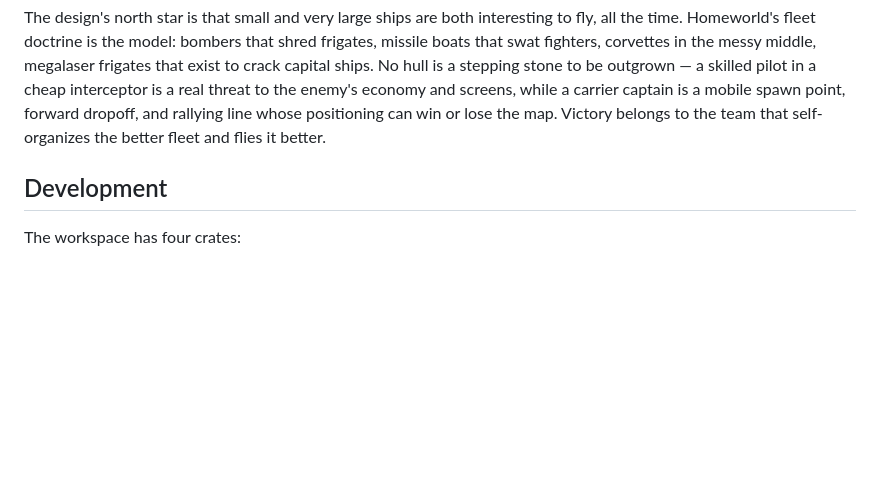
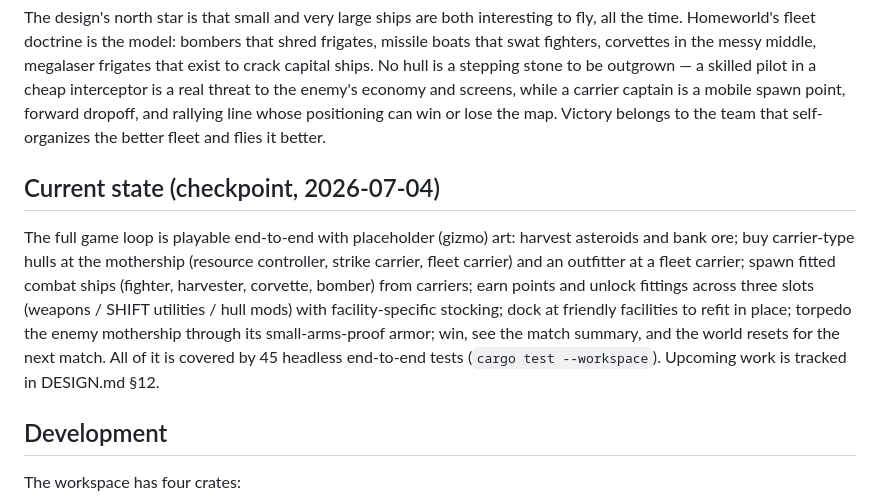
Before and after one commit to milkshakeiii/homage, a Markdown page: README.md, the part around the change. Rendered like a GitHub page; blank space fills up the shorter version.

```diff
--- a/README.md
+++ b/README.md
@@ -35,6 +35,20 @@ real threat to the enemy's economy and screens, while a carrier captain is a
 mobile spawn point, forward dropoff, and rallying line whose positioning can
 win or lose the map. Victory belongs to the team that self-organizes the better
 fleet and flies it better.
+
+## Current state (checkpoint, 2026-07-04)
+
+The full game loop is playable end-to-end with placeholder (gizmo) art:
+harvest asteroids and bank ore; buy carrier-type hulls at the mothership
+(resource controller, strike carrier, fleet carrier) and an outfitter at a
+fleet carrier; spawn fitted combat ships (fighter, harvester, corvette,
+bomber) from carriers; earn points and unlock fittings across three slots
+(weapons / SHIFT utilities / hull mods) with facility-specific stocking;
+dock at friendly facilities to refit in place; torpedo the enemy mothership
+through its small-arms-proof armor; win, see the match summary, and the
+world resets for the next match. All of it is covered by 45 headless
+end-to-end tests (`cargo test --workspace`). Upcoming work is tracked in
+DESIGN.md §12.
 
 ## Development
 
```
Also changed, not shown: CLAUDE.md (+32 -6 lines), DESIGN.md (+97 -44 lines).
